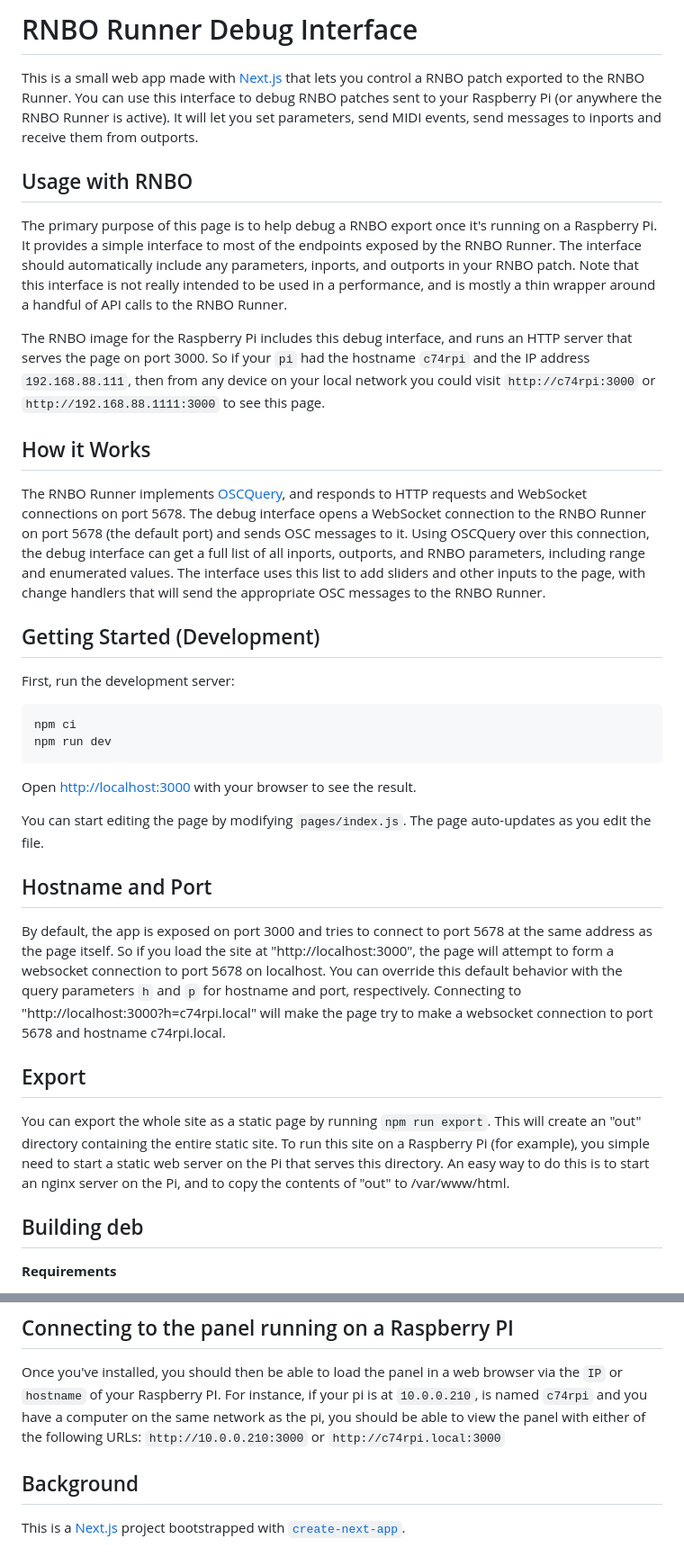
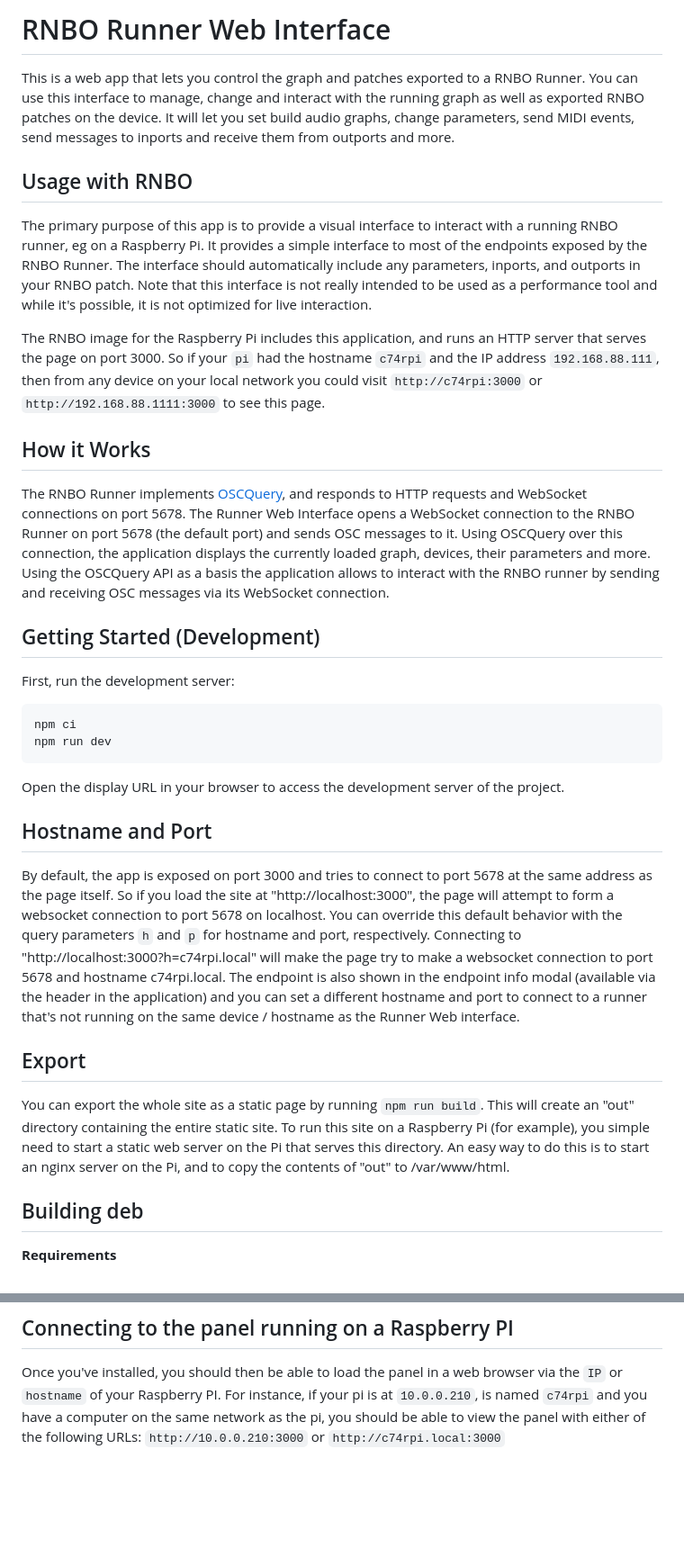
Before and after one commit to Cycling74/rnbo-runner-panel, a Markdown page: README.md, 2 parts joined by grey strips. Shown: that part at 90% size. GitHub-like rendering; blank space fills up the shorter version.

````diff
--- a/README.md
+++ b/README.md
@@ -1,16 +1,16 @@
-# RNBO Runner Debug Interface
+# RNBO Runner Web Interface
 
-This is a small web app made with [Next.js](https://nextjs.org/) that lets you control a RNBO patch exported to the RNBO Runner. You can use this interface to debug RNBO patches sent to your Raspberry Pi (or anywhere the RNBO Runner is active). It will let you set parameters, send MIDI events, send messages to inports and receive them from outports.
+This is a web app that lets you control the graph and patches exported to a RNBO Runner. You can use this interface to manage, change and interact with the running graph as well as exported RNBO patches on the device. It will let you set build audio graphs, change parameters, send MIDI events, send messages to inports and receive them from outports and more.
 
 ## Usage with RNBO
 
-The primary purpose of this page is to help debug a RNBO export once it's running on a Raspberry Pi. It provides a simple interface to most of the endpoints exposed by the RNBO Runner. The interface should automatically include any parameters, inports, and outports in your RNBO patch. Note that this interface is not really intended to be used in a performance, and is mostly a thin wrapper around a handful of API calls to the RNBO Runner.
+The primary purpose of this app is to provide a visual interface to interact with a running RNBO runner, eg on a Raspberry Pi. It provides a simple interface to most of the endpoints exposed by the RNBO Runner. The interface should automatically include any parameters, inports, and outports in your RNBO patch. Note that this interface is not really intended to be used as a performance tool and while it's possible, it is not optimized for live interaction.
 
-The RNBO image for the Raspberry Pi includes this debug interface, and runs an HTTP server that serves the page on port 3000. So if your `pi` had the hostname `c74rpi` and the IP address `192.168.88.111`, then from any device on your local network you could visit `http://c74rpi:3000` or `http://192.168.88.1111:3000` to see this page.
+The RNBO image for the Raspberry Pi includes this application, and runs an HTTP server that serves the page on port 3000. So if your `pi` had the hostname `c74rpi` and the IP address `192.168.88.111`, then from any device on your local network you could visit `http://c74rpi:3000` or `http://192.168.88.1111:3000` to see this page.
 
 ## How it Works
 
-The RNBO Runner implements [OSCQuery](https://github.com/Vidvox/OSCQueryProposal), and responds to HTTP requests and WebSocket connections on port 5678. The debug interface opens a WebSocket connection to the RNBO Runner on port 5678 (the default port) and sends OSC messages to it. Using OSCQuery over this connection, the debug interface can get a full list of all inports, outports, and RNBO parameters, including range and enumerated values. The interface uses this list to add sliders and other inputs to the page, with change handlers that will send the appropriate OSC messages to the RNBO Runner.
+The RNBO Runner implements [OSCQuery](https://github.com/Vidvox/OSCQueryProposal), and responds to HTTP requests and WebSocket connections on port 5678. The Runner Web Interface opens a WebSocket connection to the RNBO Runner on port 5678 (the default port) and sends OSC messages to it. Using OSCQuery over this connection, the application displays the currently loaded graph, devices, their parameters and more. Using the OSCQuery API as a basis the application allows to interact with the RNBO runner by sending and receiving OSC messages via its WebSocket connection.
 
 ## Getting Started (Development)
 
@@ -21,17 +21,15 @@ npm ci
 npm run dev
 ```
 
-Open [http://localhost:3000](http://localhost:3000) with your browser to see the result.
-
-You can start editing the page by modifying `pages/index.js`. The page auto-updates as you edit the file.
+Open the display URL in your browser to access the development server of the project.
 
 ## Hostname and Port
 
-By default, the app is exposed on port 3000 and tries to connect to port 5678 at the same address as the page itself. So if you load the site at "http://localhost:3000", the page will attempt to form a websocket connection to port 5678 on localhost. You can override this default behavior with the query parameters `h` and `p` for hostname and port, respectively. Connecting to "http://localhost:3000?h=c74rpi.local" will make the page try to make a websocket connection to port 5678 and hostname c74rpi.local.
+By default, the app is exposed on port 3000 and tries to connect to port 5678 at the same address as the page itself. So if you load the site at "http://localhost:3000", the page will attempt to form a websocket connection to port 5678 on localhost. You can override this default behavior with the query parameters `h` and `p` for hostname and port, respectively. Connecting to "http://localhost:3000?h=c74rpi.local" will make the page try to make a websocket connection to port 5678 and hostname c74rpi.local. The endpoint is also shown in the endpoint info modal (available via the header in the application) and you can set a different hostname and port to connect to a runner that's not running on the same device / hostname as the Runner Web interface.
 
 ## Export
 
-You can export the whole site as a static page by running `npm run export`. This will create an "out" directory containing the entire static site. To run this site on a Raspberry Pi (for example), you simple need to start a static web server on the Pi that serves this directory. An easy way to do this is to start an nginx server on the Pi, and to copy the contents of "out" to /var/www/html.
+You can export the whole site as a static page by running `npm run build`. This will create an "out" directory containing the entire static site. To run this site on a Raspberry Pi (for example), you simple need to start a static web server on the Pi that serves this directory. An easy way to do this is to start an nginx server on the Pi, and to copy the contents of "out" to /var/www/html.
 
 ## Building deb
 
@@ -65,7 +63,3 @@ Once you've installed, you should then be able to load the panel in a web browse
 For instance, if your pi is at `10.0.0.210`, is named `c74rpi` and you have a computer on the same network as the pi,
 you should be able to view the panel with either of the following URLs:
 `http://10.0.0.210:3000` or `http://c74rpi.local:3000`
-
-## Background
-
-This is a [Next.js](https://nextjs.org/) project bootstrapped with [`create-next-app`](https://github.com/vercel/next.js/tree/canary/packages/create-next-app).
````
